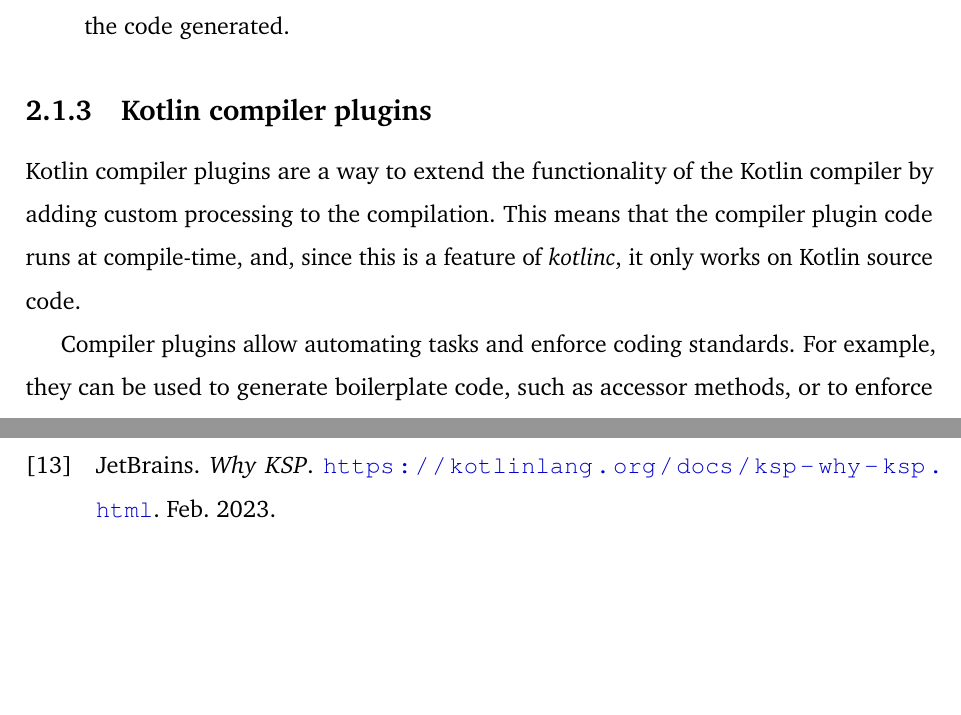
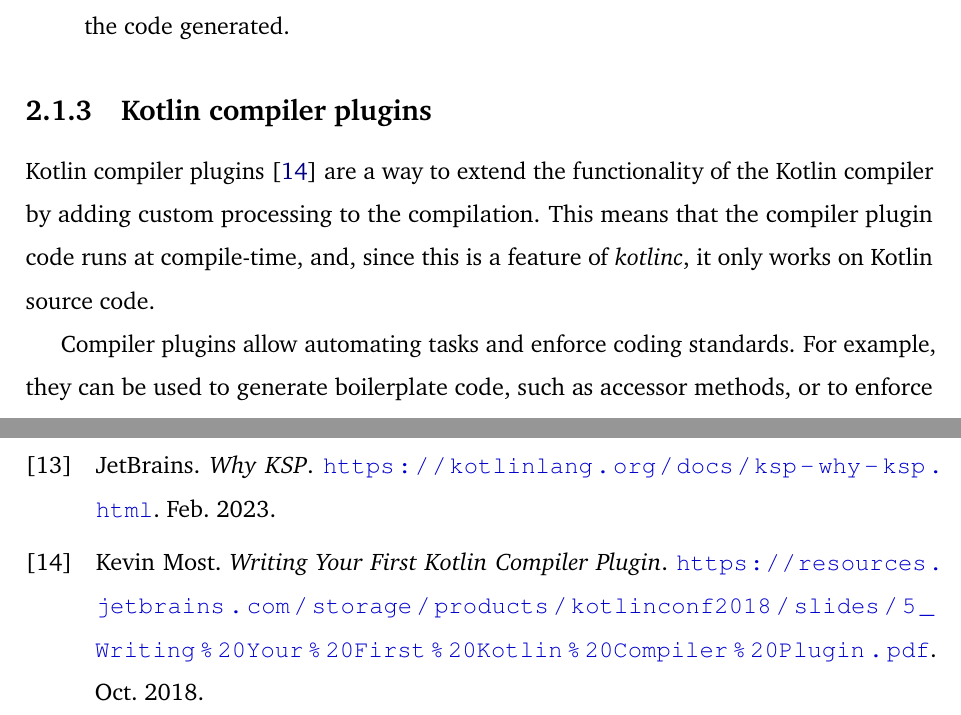
Before and after one commit to ElisaTronetti/collektive-master-thesis, a LaTeX thesis (main.tex, which reads document/chapters/2-metaprogramming/metaprogramming.tex): two parts of pages 28 and 34 of 34, joined at a grey line, cut so that both start at the same text, the shorter picture padded with empty space. Compiled offline with pdfLaTeX.

Commit message:
chore(metaprogramming): added compiler plugin reference

```diff
--- a/document/chapters/2-metaprogramming/metaprogramming.tex
+++ b/document/chapters/2-metaprogramming/metaprogramming.tex
@@ -134,7 +134,7 @@ On the other hand, since the goal of KSP is to be a simple solution for common p
 \end{itemize}
 
 \subsection{Kotlin compiler plugins}
-Kotlin compiler plugins are a way to extend the functionality of the Kotlin compiler by adding custom processing to the compilation. This means that the compiler plugin code runs at compile-time, and, since this is a feature of \textit{kotlinc}, it only works on Kotlin source code.
+Kotlin compiler plugins \cite{compiler_plugins_jetbrains} are a way to extend the functionality of the Kotlin compiler by adding custom processing to the compilation. This means that the compiler plugin code runs at compile-time, and, since this is a feature of \textit{kotlinc}, it only works on Kotlin source code.
 
 Compiler plugins allow automating tasks and enforce coding standards. For example, they can be used to generate boilerplate code, such as accessor methods, or to enforce specific naming conventions or coding styles. Compiler plugins can also be used to perform code analysis and modification, such as adding custom checks and warnings, or refactoring the code automatically.
 
```
